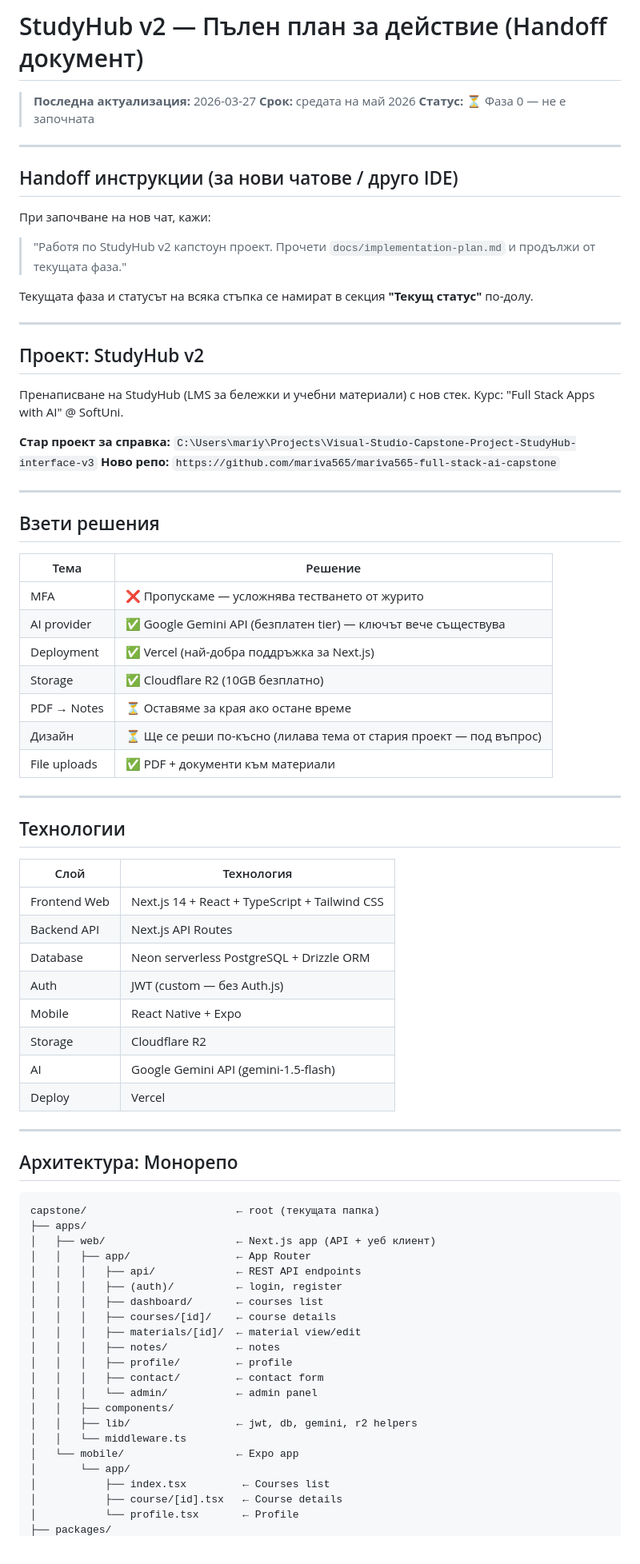
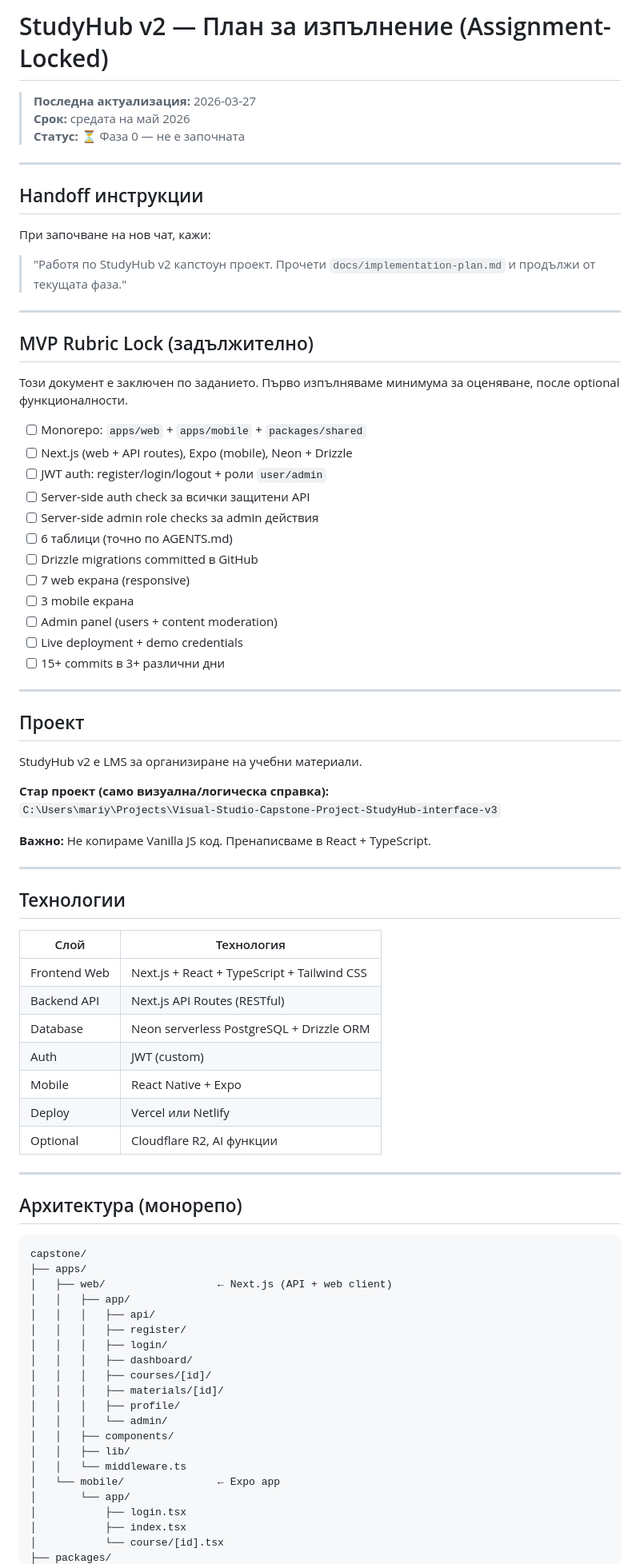
Before and after one commit to mariva565/mariva565-full-stack-ai-capstone, a Markdown page: docs/implementation-plan.md, the part around one of its changes. Shown at 80% size. GitHub-like rendering.

````diff
--- a/docs/implementation-plan.md
+++ b/docs/implementation-plan.md
@@ -1,4 +1,4 @@
-# StudyHub v2 — Пълен план за действие (Handoff документ)
+# StudyHub v2 — План за изпълнение (Assignment-Locked)
 
 > **Последна актуализация:** 2026-03-27
 > **Срок:** средата на май 2026
@@ -6,36 +6,40 @@
 
 ---
 
-## Handoff инструкции (за нови чатове / друго IDE)
+## Handoff инструкции
 
 При започване на нов чат, кажи:
 > "Работя по StudyHub v2 капстоун проект. Прочети `docs/implementation-plan.md` и продължи от текущата фаза."
 
-Текущата фаза и статусът на всяка стъпка се намират в секция **"Текущ статус"** по-долу.
+---
+
+## MVP Rubric Lock (задължително)
+
+Този документ е заключен по заданието. Първо изпълняваме минимума за оценяване, после optional функционалности.
+
+- [ ] Monorepo: `apps/web` + `apps/mobile` + `packages/shared`
+- [ ] Next.js (web + API routes), Expo (mobile), Neon + Drizzle
+- [ ] JWT auth: register/login/logout + роли `user/admin`
+- [ ] Server-side auth check за всички защитени API
+- [ ] Server-side admin role checks за admin действия
+- [ ] 6 таблици (точно по AGENTS.md)
+- [ ] Drizzle migrations committed в GitHub
+- [ ] 7 web екрана (responsive)
+- [ ] 3 mobile екрана
+- [ ] Admin panel (users + content moderation)
+- [ ] Live deployment + demo credentials
+- [ ] 15+ commits в 3+ различни дни
 
 ---
 
-## Проект: StudyHub v2
+## Проект
 
-Пренаписване на StudyHub (LMS за бележки и учебни материали) с нов стек.
-Курс: "Full Stack Apps with AI" @ SoftUni.
+StudyHub v2 е LMS за организиране на учебни материали.
 
-**Стар проект за справка:** `C:\Users\mariy\Projects\Visual-Studio-Capstone-Project-StudyHub-interface-v3`
-**Ново репо:** `https://github.com/mariva565/mariva565-full-stack-ai-capstone`
+**Стар проект (само визуална/логическа справка):**
+`C:\Users\mariy\Projects\Visual-Studio-Capstone-Project-StudyHub-interface-v3`
 
----
-
-## Взети решения
-
-| Тема | Решение |
-|---|---|
-| MFA | ❌ Пропускаме — усложнява тестването от журито |
-| AI provider | ✅ Google Gemini API (безплатен tier) — ключът вече съществува |
-| Deployment | ✅ Vercel (най-добра поддръжка за Next.js) |
-| Storage | ✅ Cloudflare R2 (10GB безплатно) |
-| PDF → Notes | ⏳ Оставяме за края ако остане време |
-| Дизайн | ⏳ Ще се реши по-късно (лилава тема от стария проект — под въпрос) |
-| File uploads | ✅ PDF + документи към материали |
+**Важно:** Не копираме Vanilla JS код. Пренаписваме в React + TypeScript.
 
 ---
 
@@ -43,39 +47,37 @@
 
 | Слой | Технология |
 |---|---|
-| Frontend Web | Next.js 14 + React + TypeScript + Tailwind CSS |
-| Backend API | Next.js API Routes |
+| Frontend Web | Next.js + React + TypeScript + Tailwind CSS |
+| Backend API | Next.js API Routes (RESTful) |
 | Database | Neon serverless PostgreSQL + Drizzle ORM |
-| Auth | JWT (custom — без Auth.js) |
+| Auth | JWT (custom) |
 | Mobile | React Native + Expo |
-| Storage | Cloudflare R2 |
-| AI | Google Gemini API (gemini-1.5-flash) |
-| Deploy | Vercel |
+| Deploy | Vercel или Netlify |
+| Optional | Cloudflare R2, AI функции |
 
 ---
 
-## Архитектура: Монорепо
+## Архитектура (монорепо)
 
-```
-capstone/                        ← root (текущата папка)
+```text
+capstone/
 ├── apps/
-│   ├── web/                     ← Next.js app (API + уеб клиент)
-│   │   ├── app/                 ← App Router
-│   │   │   ├── api/             ← REST API endpoints
-│   │   │   ├── (auth)/          ← login, register
-│   │   │   ├── dashboard/       ← courses list
-│   │   │   ├── courses/[id]/    ← course details
-│   │   │   ├── materials/[id]/  ← material view/edit
-│   │   │   ├── notes/           ← notes
-│   │   │   ├── profile/         ← profile
-│   │   │   ├── contact/         ← contact form
-│   │   │   └── admin/           ← admin panel
+│   ├── web/                  ← Next.js (API + web client)
+│   │   ├── app/
+│   │   │   ├── api/
+│   │   │   ├── register/
+│   │   │   ├── login/
+│   │   │   ├── dashboard/
+│   │   │   ├── courses/[id]/
+│   │   │   ├── materials/[id]/
+│   │   │   ├── profile/
+│   │   │   └── admin/
 │   │   ├── components/
-│   │   ├── lib/                 ← jwt, db, gemini, r2 helpers
+│   │   ├── lib/
 │   │   └── middleware.ts
-│   └── mobile/                  ← Expo app
+│   └── mobile/               ← Expo app
 │       └── app/
-│           ├── index.tsx         ← Courses list
-│           ├── course/[id].tsx   ← Course details
-│           └── profile.tsx       ← Profile
+│           ├── login.tsx
+│           ├── index.tsx
+│           └── course/[id].tsx
 ├── packages/
````
Also changed, not shown: other parts of docs/implementation-plan.md (+149 -220 lines), docs/legacy-notes/capstone-foundation-plan.md (+5 -0 lines).
